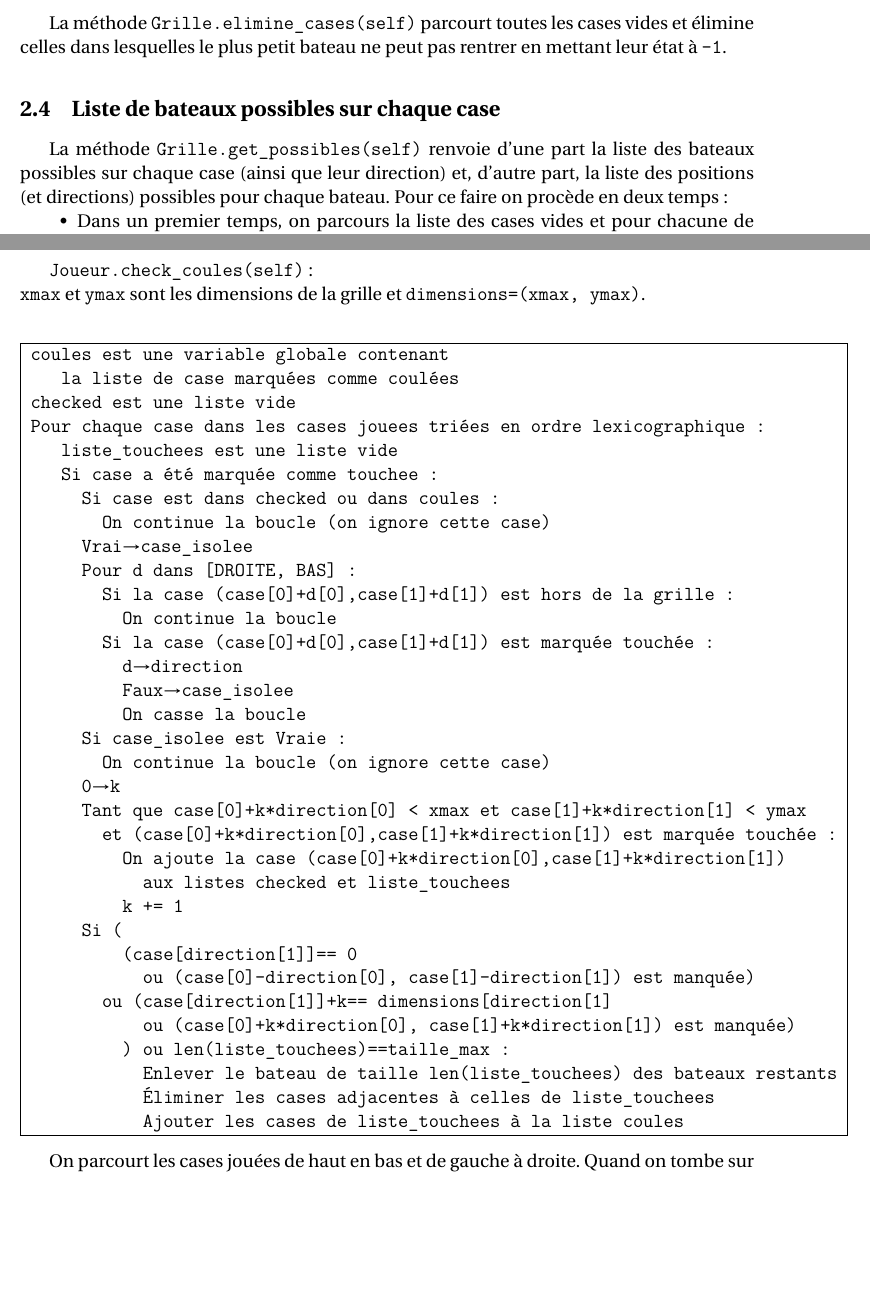
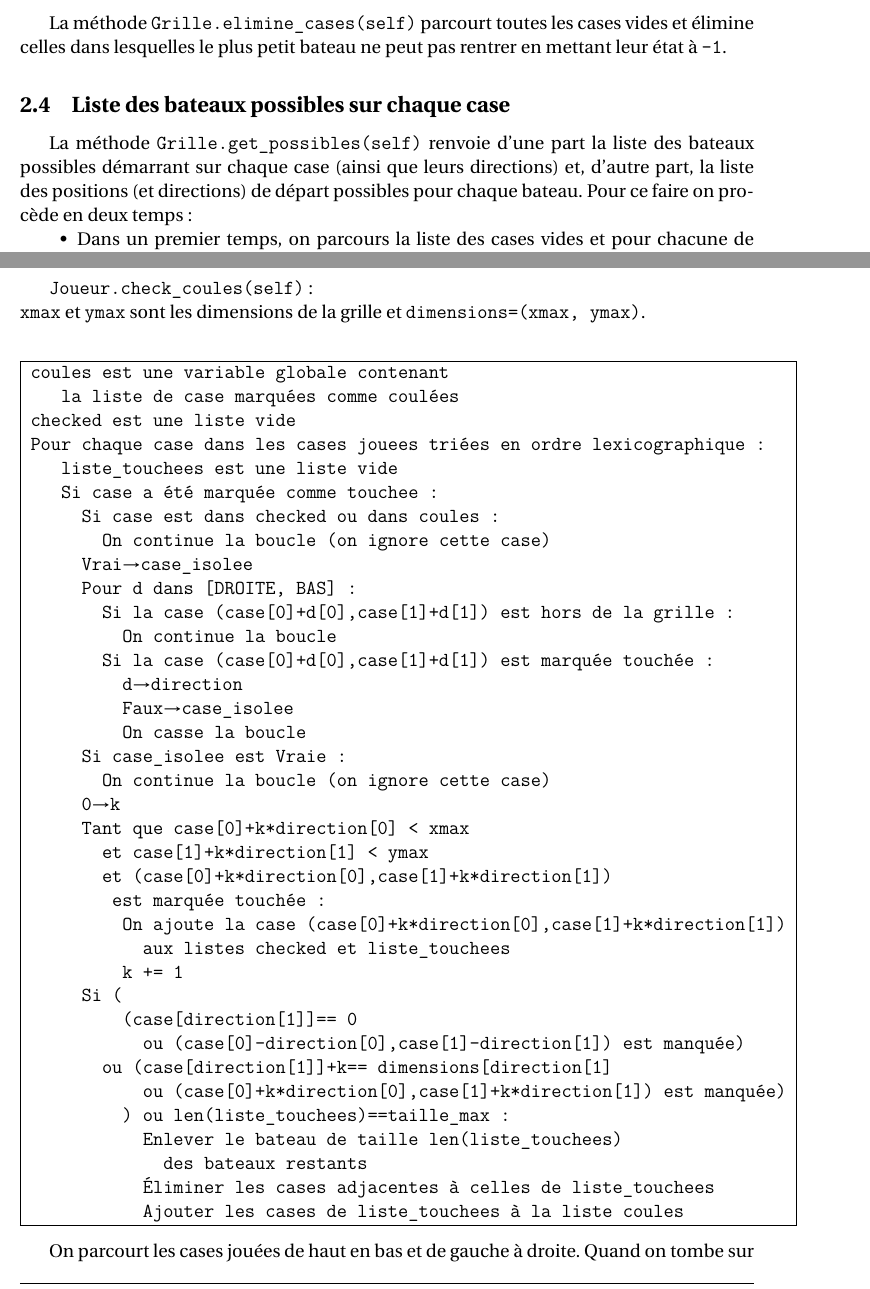
Before and after one commit to Abunux/pyBatNav, a LaTeX book (Rapport/Muller_Reboul_ISN2016_BatailleNavale_Rapport.tex, which reads Rapport/chapitres/annexe_algo_liste.tex, Rapport/chapitres/chap_grille.tex): two parts of pages 14 and 40 of 105, joined at a grey line, cut so that both start at the same text, the shorter picture padded with empty space. Compiled offline with pdfLaTeX.

Commit message:
modifié:         Rapport/Muller_Reboul_ISN2016_BatailleNavale_Rapport.aux 	modifié:         Rapport/Muller_Reboul_ISN2016_BatailleNavale_Rapport.log 	modifié:         Rapport/Muller_Reboul_ISN2016_BatailleNavale_Rapport.pdf 	modifié:         Rapport/Muller_Reboul_ISN2016_BatailleNavale_Rapport.synctex.gz 	modifié:         Rapport/Muller_Reboul_ISN2016_BatailleNavale_Rapport.toc 	modifié:         Rapport/chapitres/annexe_algo_liste.tex 	modifié:         Rapport/chapitres/chap_grille.tex 	modifié:         bn_console.py 	modifié:         bn_grille.py

```diff
--- a/Rapport/chapitres/annexe_algo_liste.tex
+++ b/Rapport/chapitres/annexe_algo_liste.tex
@@ -155,18 +155,21 @@ Pour chaque case dans les cases jouees triées en ordre lexicographique :\\
 \tab{2}Si case\_isolee est Vraie :\\
 \tab{3}On continue la boucle (on ignore cette case)\\
 \tab{2}0\sto k\\
-\tab{2}Tant que case[0]+k*direction[0] < xmax et case[1]+k*direction[1] < ymax\\
-\tab{3}et (case[0]+k*direction[0],case[1]+k*direction[1]) est marquée touchée :\\
+\tab{2}Tant que case[0]+k*direction[0] < xmax\\
+\tab{3}et case[1]+k*direction[1] < ymax\\
+\tab{3}et (case[0]+k*direction[0],case[1]+k*direction[1])\\
+\tab{3} est marquée touchée :\\
 \tab{4}On ajoute la case (case[0]+k*direction[0],case[1]+k*direction[1])\\
 \tab{5}aux listes checked et liste\_touchees\\
 \tab{4}k += 1\\
 \tab{2}Si (\\
 \tab{2}\ \ \ \ (case[direction[1]]== 0 \\
-\tab{2}\ \ \ \ \ \ ou (case[0]-direction[0], case[1]-direction[1]) est manquée)\\
+\tab{2}\ \ \ \ \ \ ou (case[0]-direction[0],case[1]-direction[1]) est manquée)\\
 \tab{2}\ \ ou (case[direction[1]]+k== dimensions[direction[1] \\
-\tab{2}\ \ \ \ \ \ ou (case[0]+k*direction[0], case[1]+k*direction[1]) est manquée)\\
+\tab{2}\ \ \ \ \ \ ou (case[0]+k*direction[0],case[1]+k*direction[1]) est manquée)\\
 \tab{2}\ \ \ \ ) ou len(liste\_touchees)==taille\_max :\\
-\tab{5}Enlever le bateau de taille len(liste\_touchees) des bateaux restants\\
+\tab{5}Enlever le bateau de taille len(liste\_touchees)\\
+\tab{6}des bateaux restants\\
 \tab{5}Éliminer les cases adjacentes à celles de liste\_touchees\\
 \tab{5}Ajouter les cases de liste\_touchees à la liste coules\\
 \end{algo1}
--- a/Rapport/chapitres/chap_grille.tex
+++ b/Rapport/chapitres/chap_grille.tex
@@ -76,8 +76,8 @@ Si le paramètre \texttt{sens=1}, la détermination se fait dans les deux sens (
 
 La méthode \texttt{Grille.elimine\_cases(self)} parcourt toutes les cases vides et élimine celles dans lesquelles le plus petit bateau ne peut pas rentrer en mettant leur état à \texttt{-1}.
 
-\subsection{Liste de bateaux possibles sur chaque case}
-La méthode \texttt{Grille.get\_possibles(self)} renvoie d'une part la liste des bateaux possibles sur chaque case (ainsi que leur direction) et, d'autre part, la liste des positions (et directions) possibles pour chaque bateau. Pour ce faire on procède en deux temps :
+\subsection{Liste des bateaux possibles sur chaque case}
+La méthode \texttt{Grille.get\_possibles(self)} renvoie d'une part la liste des bateaux possibles démarrant sur chaque case (ainsi que leurs directions) et, d'autre part, la liste des positions (et directions) de départ possibles pour chaque bateau. Pour ce faire on procède en deux temps :
 \begin{itemize}
 \item Dans un premier temps, on parcours la liste des cases vides et pour chacune de ces cases on détermine, pour chaque bateau et chaque direction (droite et bas), s'il peut démarrer sur cette case. Cela fournit le dictionnaire \texttt{Grille.possibles\_cases} indexé par les cases et dont les éléments sont une liste de tuples de la forme \texttt{(taille, direction)}.\\
 Par exemple : \texttt{\{(0,0):[(5,(1,0)), (5,(0,1)),...], (0,1):...\}}
```
Also changed, not shown: Rapport/Muller_Reboul_ISN2016_BatailleNavale_Rapport.pdf, 6 other files.
